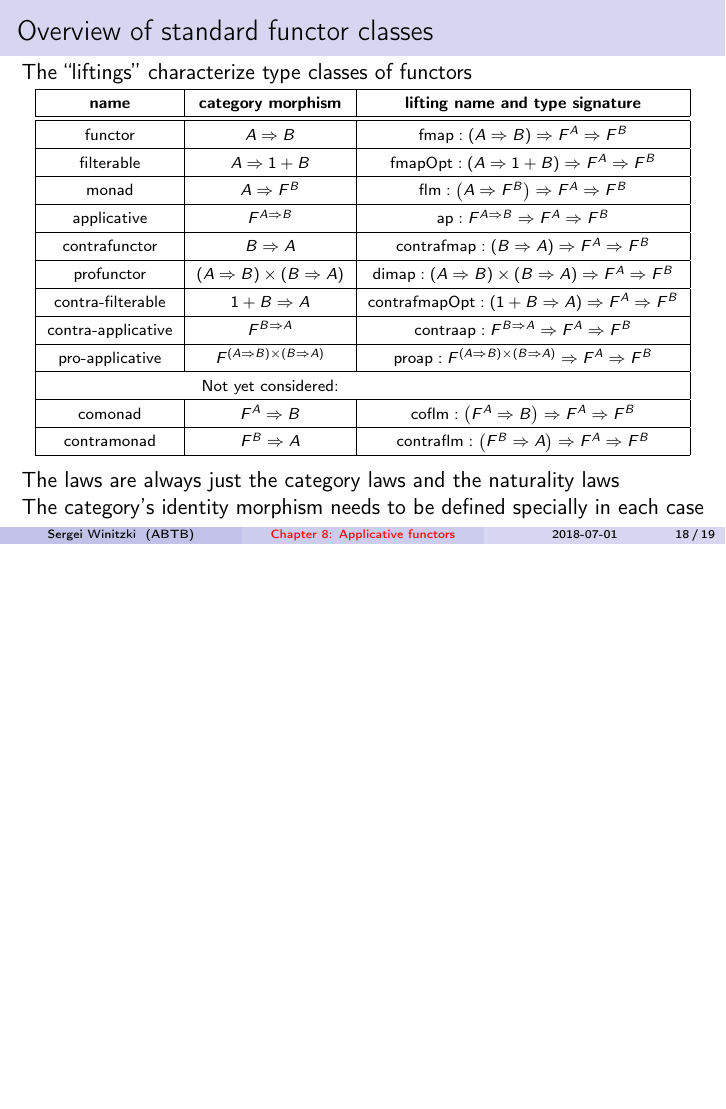
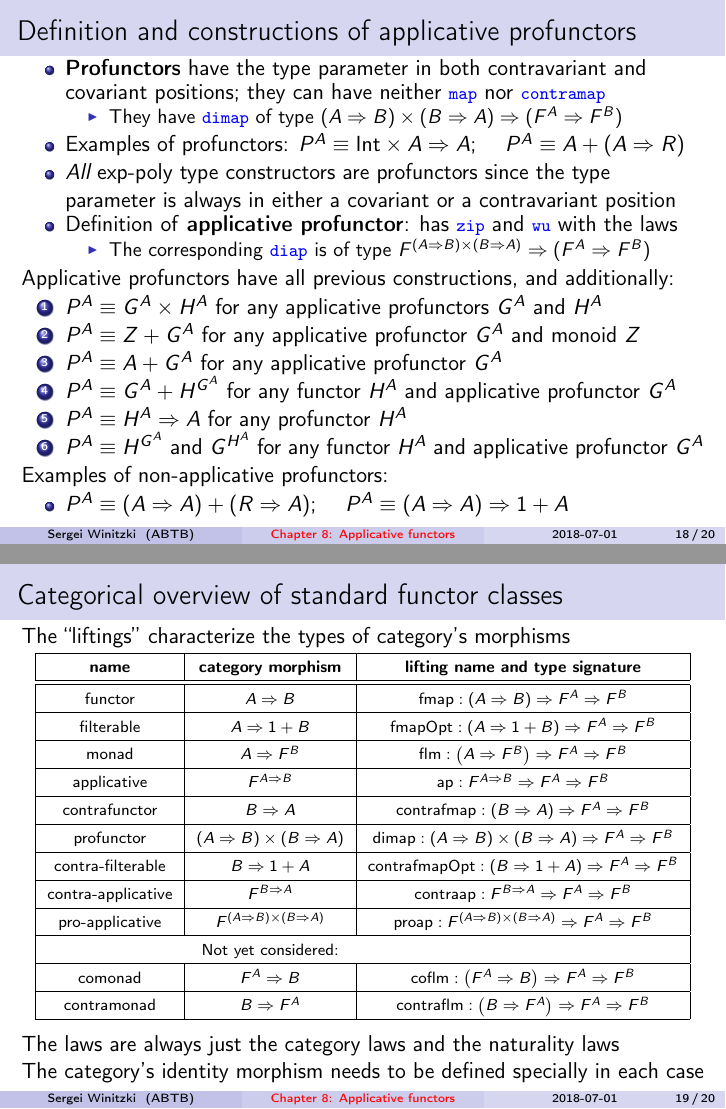
Before and after one commit to winitzki/talks, LaTeX slides (ftt-fp/08-applicatives-part2.tex): page 19 of 20 before the commit and pages 18 and 19 of 20 after it, the two joined at a grey line, the shorter picture padded with empty space. Compiled offline with pdfLaTeX.

Commit message:
fix error in the definition of contramonad

```diff
--- a/ftt-fp/08-applicatives-part2.tex
+++ b/ftt-fp/08-applicatives-part2.tex
@@ -824,9 +824,10 @@ $\quad P^{A}\equiv\left(A\Rightarrow A\right)\Rightarrow1+A$
 \end{itemize}
 \end{frame}
 
-\begin{frame}{Overview of standard functor classes}
+\begin{frame}{Categorical overview of standard functor classes}
 
-\vspace{-0.15cm}The ``liftings'' characterize type classes of functors
+\vspace{-0.15cm}The ``liftings'' characterize the types of category's
+morphisms
 \begin{center}
 \vspace{-0.2cm}%
 \begin{tabular}{|c|c|c|}
@@ -846,7 +847,7 @@ $\quad P^{A}\equiv\left(A\Rightarrow A\right)\Rightarrow1+A$
 \hline
 {\scriptsize{}profunctor} & {\scriptsize{}$\left(A\Rightarrow B\right)\times\left(B\Rightarrow A\right)$} & {\scriptsize{}$\text{dimap}:\left(A\Rightarrow B\right)\times\left(B\Rightarrow A\right)\Rightarrow F^{A}\Rightarrow F^{B}$}\tabularnewline
 \hline
-{\scriptsize{}contra-filterable} & {\scriptsize{}$1+B\Rightarrow A$} & {\scriptsize{}$\text{contrafmapOpt}:\left(1+B\Rightarrow A\right)\Rightarrow F^{A}\Rightarrow F^{B}$}\tabularnewline
+{\scriptsize{}contra-filterable} & {\scriptsize{}$B\Rightarrow1+A$} & {\scriptsize{}$\text{contrafmapOpt}:\left(B\Rightarrow1+A\right)\Rightarrow F^{A}\Rightarrow F^{B}$}\tabularnewline
 \hline
 {\scriptsize{}contra-applicative} & {\scriptsize{}$F^{B\Rightarrow A}$} & {\scriptsize{}$\text{contraap}:F^{B\Rightarrow A}\Rightarrow F^{A}\Rightarrow F^{B}$}\tabularnewline
 \hline
```
Also changed, not shown: ftt-fp/08-applicatives-part2.pdf, ftt-fp/08-applicatives-part2.tex (8 more changed lines), 1 other file.
